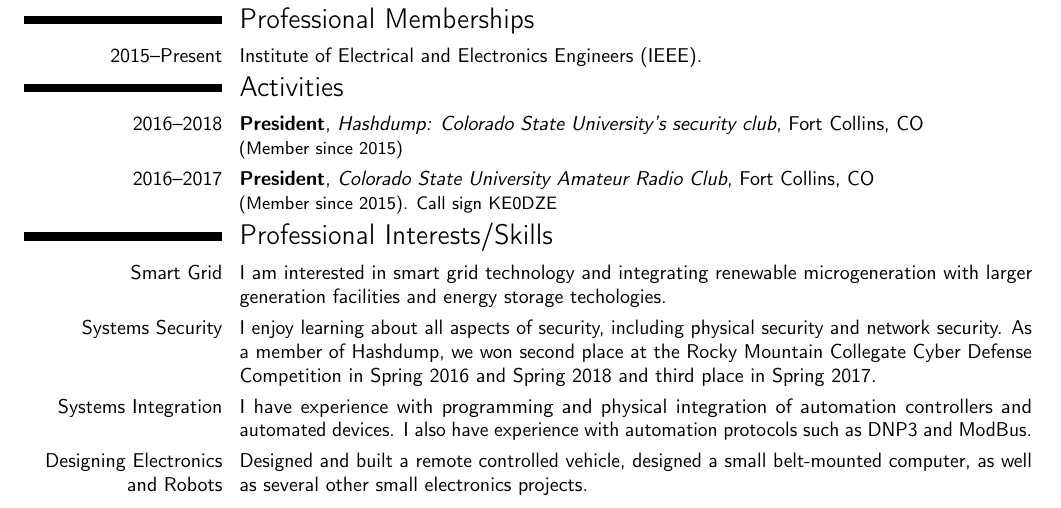
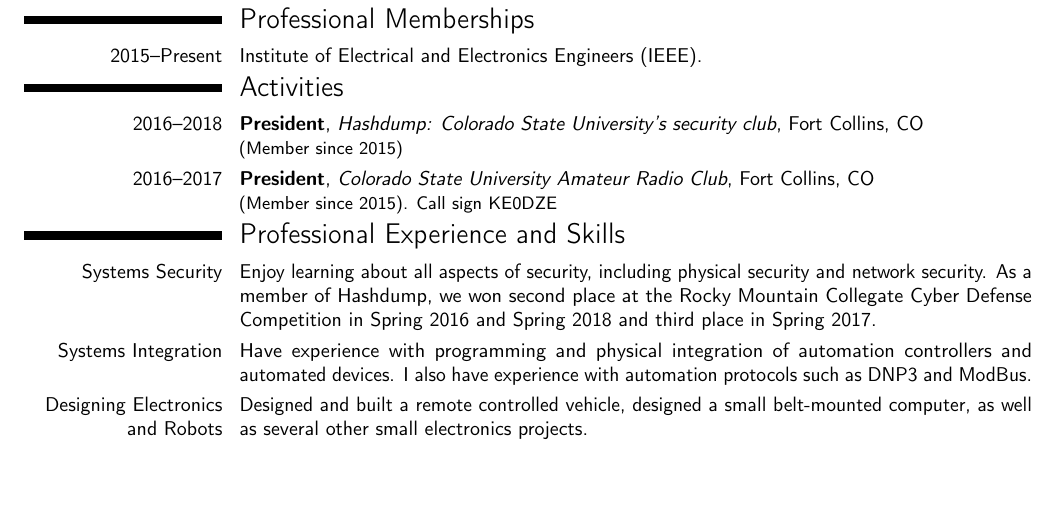
Before and after one commit to sww1235/LaTeX-Resume, a LaTeX CV (LaTeX-Resume.tex): part of the page, cut so that both start at the same text, the shorter picture padded with empty space. Compiled offline with pdfLaTeX.

Commit message:
change up professional interests/skills

```diff
--- a/LaTeX-Resume.tex
+++ b/LaTeX-Resume.tex
@@ -132,20 +132,23 @@
 Club}{Fort Collins}{CO}{(Member since 2015). Call sign KE0DZE}
 
 \vspace*{-.4cm}
-\section{Professional Interests/Skills}
-\cvitem{Smart Grid}{I am interested in smart grid technology and integrating
-renewable microgeneration with larger generation facilities and energy storage
-techologies.}
-\cvitem{Systems Security}{I enjoy learning about all aspects of security,
+\section{Professional Experience and Skills}
+\cvitem{Systems Security}{Enjoy learning about all aspects of security,
 including physical security and network security. As a member of Hashdump, we
 won second place at the Rocky Mountain Collegate Cyber Defense Competition in
 Spring 2016 and Spring 2018 and third place in Spring 2017.}
-\cvitem{Systems Integration}{I have experience with programming and physical
+\cvitem{Systems Integration}{Have experience with programming and physical
 integration of automation controllers and automated devices. I also have
 experience with automation protocols such as DNP3 and ModBus.}
 \cvitem{Designing Electronics and Robots}{Designed and built a remote controlled
  vehicle, designed a small belt-mounted computer, as well as several other small
  electronics projects.}
+
+% TODO: use in cover letters
+ % \cvitem{Smart Grid}{Interested in smart grid technology and integrating
+ % renewable microgeneration with larger generation facilities and energy storage
+ % techologies.}
+
 %\cvitem{Architecture}{I have created several designs of potential houses for myself.}
 
 
```
